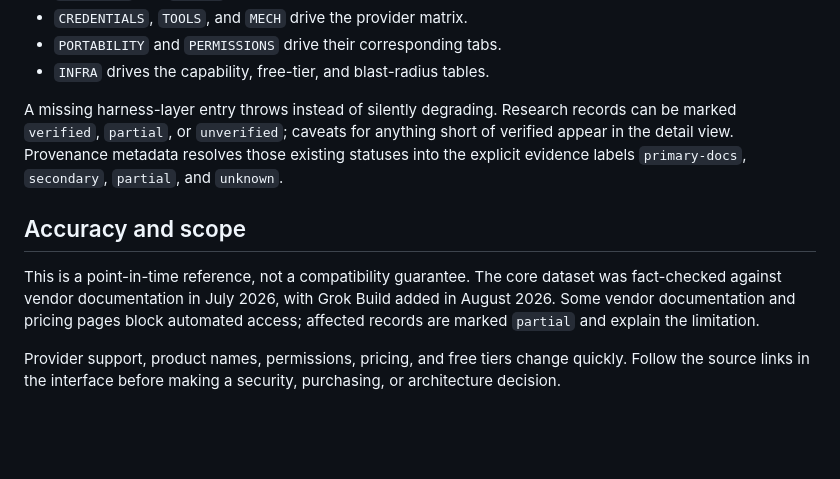
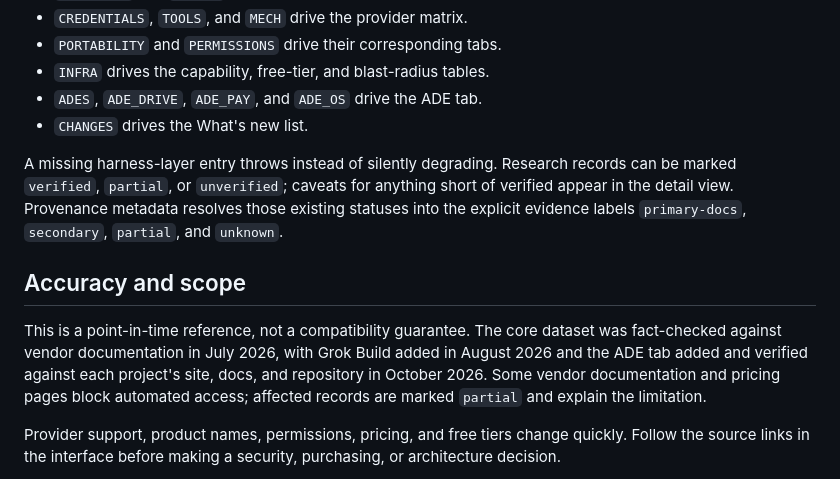
Before and after one commit to stephf0716/agent-harness-rosetta, a Markdown page: README.md, the part around one of its changes. GitHub-like rendering; blank space fills up the shorter version.

```diff
--- a/README.md
+++ b/README.md
@@ -84,12 +87,14 @@ The data model also lives in `index.html`:
 - `CREDENTIALS`, `TOOLS`, and `MECH` drive the provider matrix.
 - `PORTABILITY` and `PERMISSIONS` drive their corresponding tabs.
 - `INFRA` drives the capability, free-tier, and blast-radius tables.
+- `ADES`, `ADE_DRIVE`, `ADE_PAY`, and `ADE_OS` drive the ADE tab.
+- `CHANGES` drives the What's new list.
 
 A missing harness-layer entry throws instead of silently degrading. Research records can be marked `verified`, `partial`, or `unverified`; caveats for anything short of verified appear in the detail view. Provenance metadata resolves those existing statuses into the explicit evidence labels `primary-docs`, `secondary`, `partial`, and `unknown`.
 
 ## Accuracy and scope
 
-This is a point-in-time reference, not a compatibility guarantee. The core dataset was fact-checked against vendor documentation in July 2026, with Grok Build added in August 2026. Some vendor documentation and pricing pages block automated access; affected records are marked `partial` and explain the limitation.
+This is a point-in-time reference, not a compatibility guarantee. The core dataset was fact-checked against vendor documentation in July 2026, with Grok Build added in August 2026 and the ADE tab added and verified against each project's site, docs, and repository in October 2026. Some vendor documentation and pricing pages block automated access; affected records are marked `partial` and explain the limitation.
 
 Provider support, product names, permissions, pricing, and free tiers change quickly. Follow the source links in the interface before making a security, purchasing, or architecture decision.
 
```
Also changed, not shown: other parts of README.md (+11 -8 lines), docs/verification.md (+5 -1 lines), social-preview.png, 8 other files.
